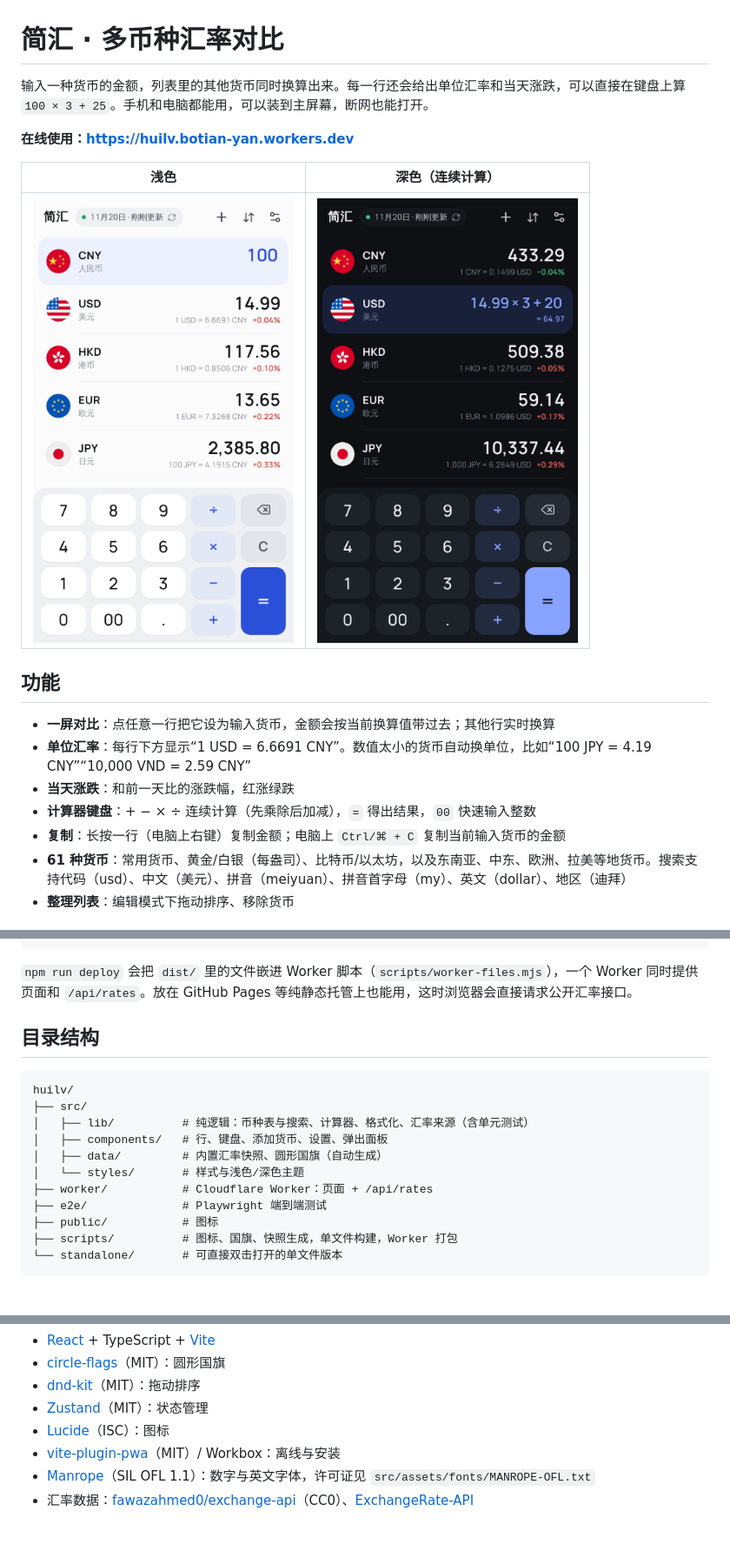
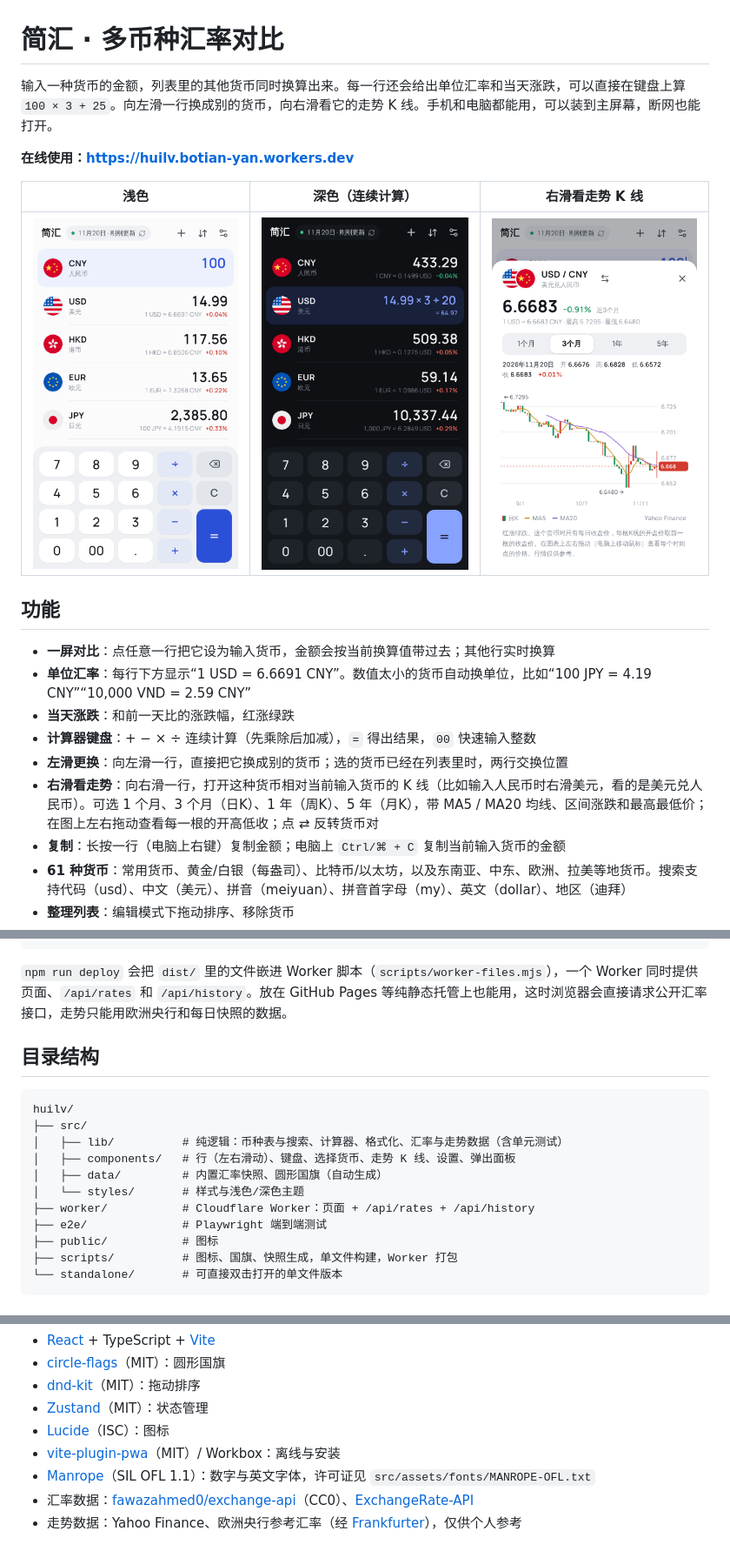
Before and after one commit to callaumyan-design/dsh, a Markdown page: huilv/README.md, 3 parts joined by grey strips. Shown at 87% size. Rendered like a GitHub page; pictures changed too: huilv/docs/trend.png (added).

````diff
--- a/huilv/README.md
+++ b/huilv/README.md
@@ -1,12 +1,12 @@
 # 简汇 · 多币种汇率对比
 
-输入一种货币的金额，列表里的其他货币同时换算出来。每一行还会给出单位汇率和当天涨跌，可以直接在键盘上算 `100 × 3 + 25`。手机和电脑都能用，可以装到主屏幕，断网也能打开。
+输入一种货币的金额，列表里的其他货币同时换算出来。每一行还会给出单位汇率和当天涨跌，可以直接在键盘上算 `100 × 3 + 25`。向左滑一行换成别的货币，向右滑看它的走势 K 线。手机和电脑都能用，可以装到主屏幕，断网也能打开。
 
 **在线使用：<https://huilv.botian-yan.workers.dev>**
 
-| 浅色 | 深色（连续计算） |
-| --- | --- |
-| <img src="docs/phone-light.png" width="300" alt="浅色模式"> | <img src="docs/phone-dark.png" width="300" alt="深色模式，正在计算 14.99 × 3 + 20 美元"> |
+| 浅色 | 深色（连续计算） | 右滑看走势 K 线 |
+| --- | --- | --- |
+| <img src="docs/phone-light.png" width="260" alt="浅色模式"> | <img src="docs/phone-dark.png" width="260" alt="深色模式，正在计算 14.99 × 3 + 20 美元"> | <img src="docs/trend.png" width="260" alt="美元兑人民币近 3 个月日K"> |
 
 ## 功能
 
@@ -14,6 +14,8 @@
 - **单位汇率**：每行下方显示“1 USD = 6.6691 CNY”。数值太小的货币自动换单位，比如“100 JPY = 4.19 CNY”“10,000 VND = 2.59 CNY”
 - **当天涨跌**：和前一天比的涨跌幅，红涨绿跌
 - **计算器键盘**：+ − × ÷ 连续计算（先乘除后加减），`=` 得出结果，`00` 快速输入整数
+- **左滑更换**：向左滑一行，直接把它换成别的货币；选的货币已经在列表里时，两行交换位置
+- **右滑看走势**：向右滑一行，打开这种货币相对当前输入货币的 K 线（比如输入人民币时右滑美元，看的是美元兑人民币）。可选 1 个月、3 个月（日K）、1 年（周K）、5 年（月K），带 MA5 / MA20 均线、区间涨跌和最高最低价；在图上左右拖动查看每一根的开高低收；点 ⇄ 反转货币对
 - **复制**：长按一行（电脑上右键）复制金额；电脑上 `Ctrl/⌘ + C` 复制当前输入货币的金额
 - **61 种货币**：常用货币、黄金/白银（每盎司）、比特币/以太坊，以及东南亚、中东、欧洲、拉美等地货币。搜索支持代码（usd）、中文（美元）、拼音（meiyuan）、拼音首字母（my）、英文（dollar）、地区（迪拜）
 - **整理列表**：编辑模式下拖动排序、移除货币
@@ -72,18 +84,18 @@ npm run deploy          # 部署到 Cloudflare Workers（需要先 npx wrangler
 npm run snapshot        # 更新内置汇率快照
 ```
 
-`npm run deploy` 会把 `dist/` 里的文件嵌进 Worker 脚本（`scripts/worker-files.mjs`），一个 Worker 同时提供页面和 `/api/rates`。放在 GitHub Pages 等纯静态托管上也能用，这时浏览器会直接请求公开汇率接口。
+`npm run deploy` 会把 `dist/` 里的文件嵌进 Worker 脚本（`scripts/worker-files.mjs`），一个 Worker 同时提供页面、`/api/rates` 和 `/api/history`。放在 GitHub Pages 等纯静态托管上也能用，这时浏览器会直接请求公开汇率接口，走势只能用欧洲央行和每日快照的数据。
 
 ## 目录结构
 
 ```
 huilv/
 ├── src/
-│   ├── lib/          # 纯逻辑：币种表与搜索、计算器、格式化、汇率来源（含单元测试）
-│   ├── components/   # 行、键盘、添加货币、设置、弹出面板
+│   ├── lib/          # 纯逻辑：币种表与搜索、计算器、格式化、汇率与走势数据（含单元测试）
+│   ├── components/   # 行（左右滑动）、键盘、选择货币、走势 K 线、设置、弹出面板
 │   ├── data/         # 内置汇率快照、圆形国旗（自动生成）
 │   └── styles/       # 样式与浅色/深色主题
-├── worker/           # Cloudflare Worker：页面 + /api/rates
+├── worker/           # Cloudflare Worker：页面 + /api/rates + /api/history
 ├── e2e/              # Playwright 端到端测试
 ├── public/           # 图标
 ├── scripts/          # 图标、国旗、快照生成，单文件构建，Worker 打包
@@ -100,3 +112,4 @@ huilv/
 - [vite-plugin-pwa](https://vite-pwa-org.netlify.app)（MIT）/ Workbox：离线与安装
 - [Manrope](https://github.com/sharanda/manrope)（SIL OFL 1.1）：数字与英文字体，许可证见 `src/assets/fonts/MANROPE-OFL.txt`
 - 汇率数据：[fawazahmed0/exchange-api](https://github.com/fawazahmed0/exchange-api)（CC0）、[ExchangeRate-API](https://www.exchangerate-api.com)
+- 走势数据：Yahoo Finance、欧洲央行参考汇率（经 [Frankfurter](https://frankfurter.dev)），仅供个人参考
````
Also changed, not shown: other parts of huilv/README.md (+10 -0 lines), 15 other files.
